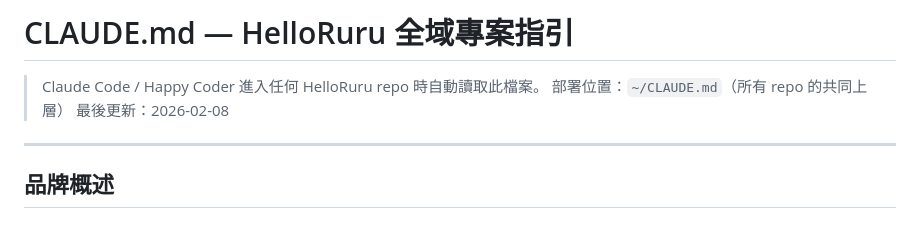
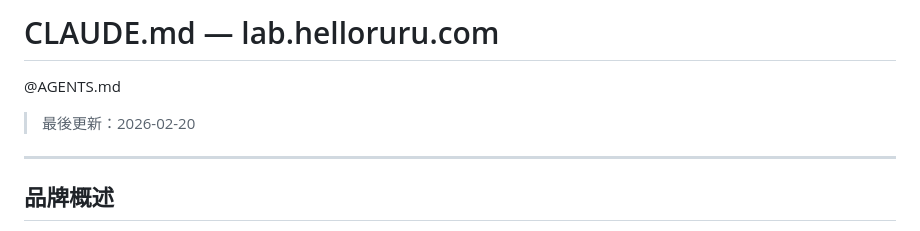
Before and after one commit to HelloRuru/helloruru.github.io, a Markdown page: CLAUDE.md, the part around the change. GitHub-like rendering.

Commit message:
feat: 新增 AGENTS.md，支援 Claude Code 網頁版記憶
Co-Authored-By: Claude Opus 4.6 <noreply@anthropic.com>

```diff
--- a/CLAUDE.md
+++ b/CLAUDE.md
@@ -1,8 +1,8 @@
-# CLAUDE.md — HelloRuru 全域專案指引
+# CLAUDE.md — lab.helloruru.com
 
-> Claude Code / Happy Coder 進入任何 HelloRuru repo 時自動讀取此檔案。
-> 部署位置：`~/CLAUDE.md`（所有 repo 的共同上層）
-> 最後更新：2026-02-08
+@AGENTS.md
+
+> 最後更新：2026-02-20
 
 ---
 
```
Also changed, not shown: AGENTS.md (added, +83 -0 lines).
